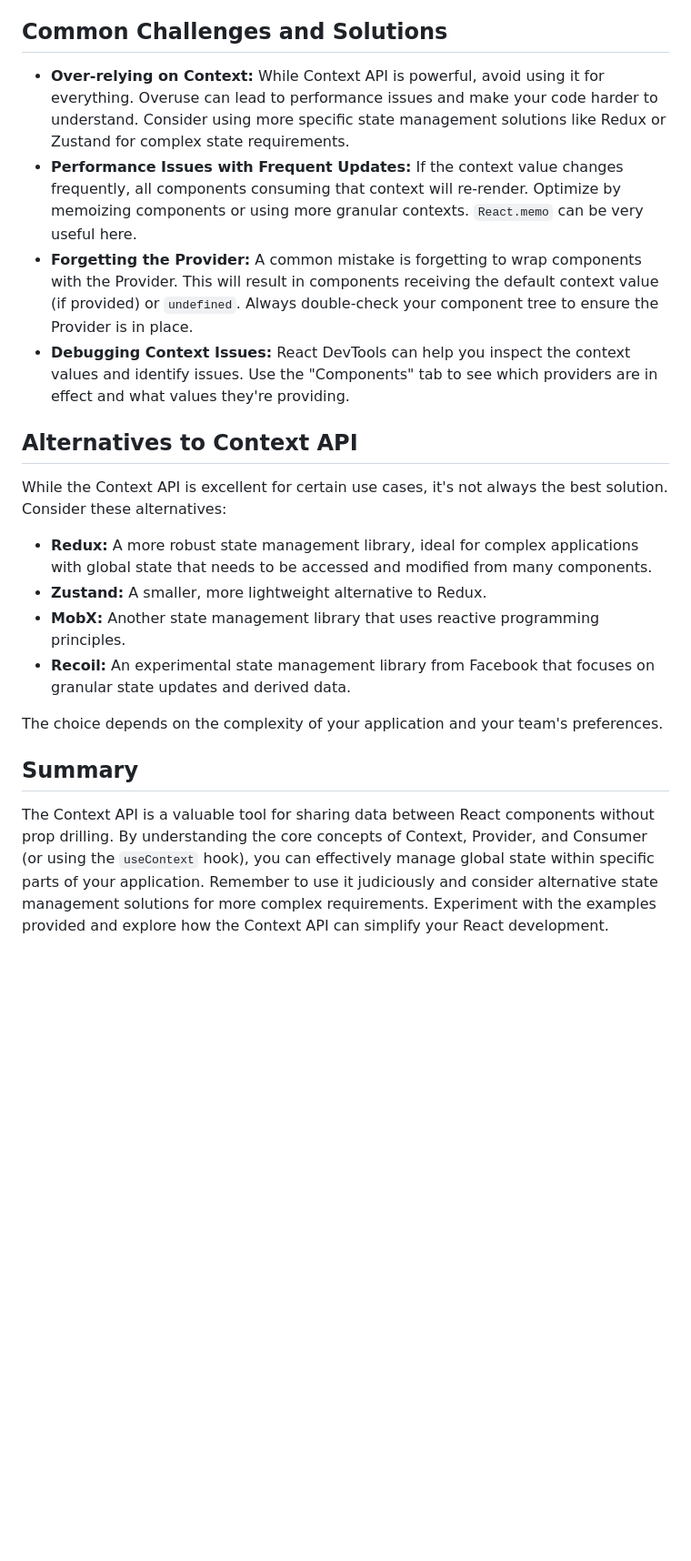
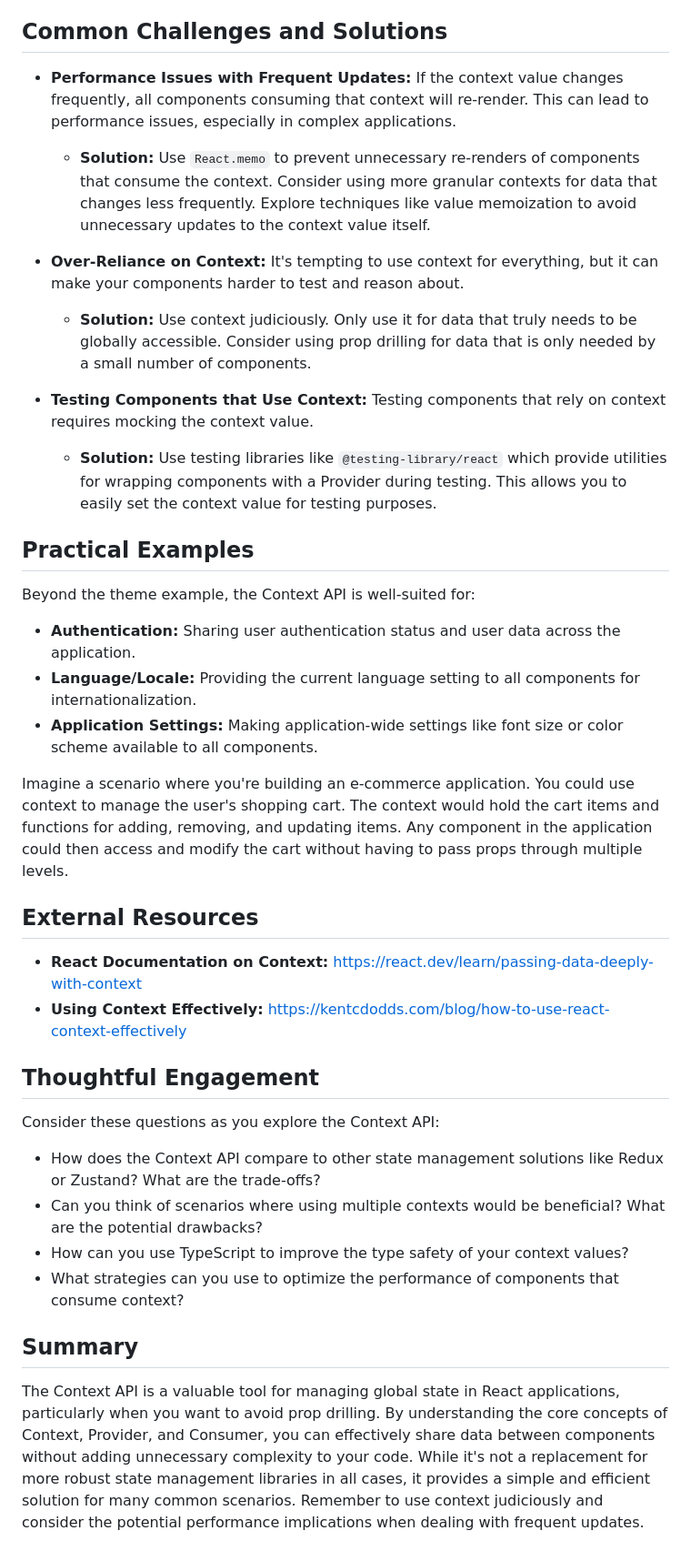
Before and after one commit to byucsstudent/v50, a Markdown page: instruction/context-api/context-api.md, the part around one of its changes. Shown at 91% size. Drawn GitHub-style; blank space fills up the shorter version.

```diff
--- a/instruction/context-api/context-api.md
+++ b/instruction/context-api/context-api.md
@@ -196,22 +107,42 @@ You can use the Context API to store and update the user's preferred language, a
 
 ## Common Challenges and Solutions
 
-*   **Over-relying on Context:** While Context API is powerful, avoid using it for everything. Overuse can lead to performance issues and make your code harder to understand.  Consider using more specific state management solutions like Redux or Zustand for complex state requirements.
-*   **Performance Issues with Frequent Updates:** If the context value changes frequently, all components consuming that context will re-render.  Optimize by memoizing components or using more granular contexts. `React.memo` can be very useful here.
-*   **Forgetting the Provider:** A common mistake is forgetting to wrap components with the Provider. This will result in components receiving the default context value (if provided) or `undefined`.  Always double-check your component tree to ensure the Provider is in place.
-*   **Debugging Context Issues:** React DevTools can help you inspect the context values and identify issues.  Use the "Components" tab to see which providers are in effect and what values they're providing.
+*   **Performance Issues with Frequent Updates:** If the context value changes frequently, all components consuming that context will re-render. This can lead to performance issues, especially in complex applications.
 
-## Alternatives to Context API
+    *   **Solution:** Use `React.memo` to prevent unnecessary re-renders of components that consume the context.  Consider using more granular contexts for data that changes less frequently.  Explore techniques like value memoization to avoid unnecessary updates to the context value itself.
 
-While the Context API is excellent for certain use cases, it's not always the best solution.  Consider these alternatives:
+*   **Over-Reliance on Context:**  It's tempting to use context for everything, but it can make your components harder to test and reason about.
 
-*   **Redux:** A more robust state management library, ideal for complex applications with global state that needs to be accessed and modified from many components.
-*   **Zustand:** A smaller, more lightweight alternative to Redux.
-*   **MobX:** Another state management library that uses reactive programming principles.
-*   **Recoil:** An experimental state management library from Facebook that focuses on granular state updates and derived data.
+    *   **Solution:** Use context judiciously. Only use it for data that truly needs to be globally accessible.  Consider using prop drilling for data that is only needed by a small number of components.
 
-The choice depends on the complexity of your application and your team's preferences.
+*   **Testing Components that Use Context:** Testing components that rely on context requires mocking the context value.
+
+    *   **Solution:** Use testing libraries like `@testing-library/react` which provide utilities for wrapping components with a Provider during testing.  This allows you to easily set the context value for testing purposes.
+
+## Practical Examples
+
+Beyond the theme example, the Context API is well-suited for:
+
+*   **Authentication:** Sharing user authentication status and user data across the application.
+*   **Language/Locale:**  Providing the current language setting to all components for internationalization.
+*   **Application Settings:**  Making application-wide settings like font size or color scheme available to all components.
+
+Imagine a scenario where you're building an e-commerce application. You could use context to manage the user's shopping cart. The context would hold the cart items and functions for adding, removing, and updating items. Any component in the application could then access and modify the cart without having to pass props through multiple levels.
+
+## External Resources
+
+*   **React Documentation on Context:** [https://react.dev/learn/passing-data-deeply-with-context](https://react.dev/learn/passing-data-deeply-with-context)
+*   **Using Context Effectively:** [https://kentcdodds.com/blog/how-to-use-react-context-effectively](https://kentcdodds.com/blog/how-to-use-react-context-effectively)
+
+## Thoughtful Engagement
+
+Consider these questions as you explore the Context API:
+
+*   How does the Context API compare to other state management solutions like Redux or Zustand?  What are the trade-offs?
+*   Can you think of scenarios where using multiple contexts would be beneficial?  What are the potential drawbacks?
+*   How can you use TypeScript to improve the type safety of your context values?
+*   What strategies can you use to optimize the performance of components that consume context?
 
 ## Summary
 
-The Context API is a valuable tool for sharing data between React components without prop drilling. By understanding the core concepts of Context, Provider, and Consumer (or using the `useContext` hook), you can effectively manage global state within specific parts of your application. Remember to use it judiciously and consider alternative state management solutions for more complex requirements.  Experiment with the examples provided and explore how the Context API can simplify your React development.
+The Context API is a valuable tool for managing global state in React applications, particularly when you want to avoid prop drilling. By understanding the core concepts of Context, Provider, and Consumer, you can effectively share data between components without adding unnecessary complexity to your code. While it's not a replacement for more robust state management libraries in all cases, it provides a simple and efficient solution for many common scenarios. Remember to use context judiciously and consider the potential performance implications when dealing with frequent updates.
```
Also changed, not shown: other parts of instruction/context-api/context-api.md (+42 -131 lines).
